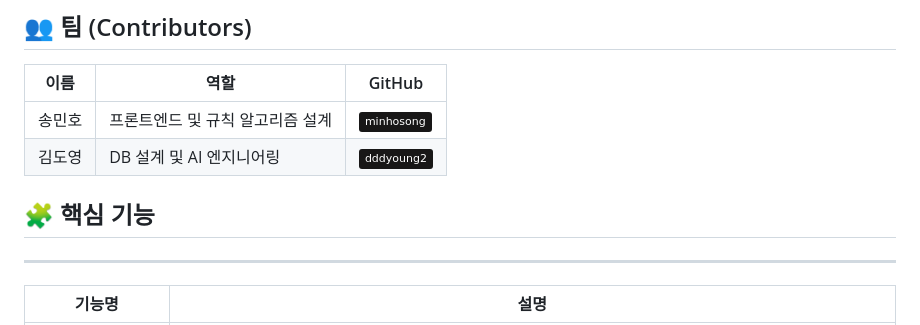
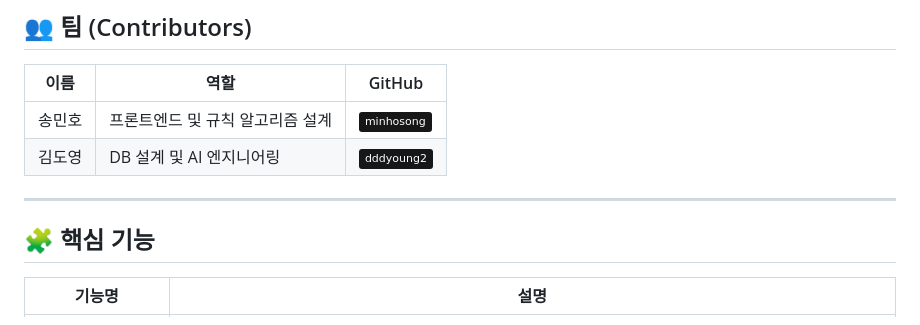
Before and after one commit to dddyoung2/ssu-2026-library-auto-scheduler, a Markdown page: README.md, the part around the change. Drawn GitHub-style; badges without logos.

Commit message:
docs(readmemd): 오기 수정
팀과 핵심기능 구분선 오기 수정

```diff
--- a/README.md
+++ b/README.md
@@ -17,9 +17,10 @@
 |---|---|---|
 | 송민호 | 프론트엔드 및 규칙 알고리즘 설계 | [![Github](https://img.shields.io/badge/minhosong-181717?style=flat&logo=github&logoColor=white)](https://github.com/minhosong-mse) |
 | 김도영 | DB 설계 및 AI 엔지니어링 | [![Github](https://img.shields.io/badge/dddyoung2-181717?style=flat&logo=github&logoColor=white)](https://github.com/dddyoung2) |
-## 🧩 핵심 기능
 
 ---
+
+## 🧩 핵심 기능
 
 | 기능명 | 설명 |
 |---|---|
```
